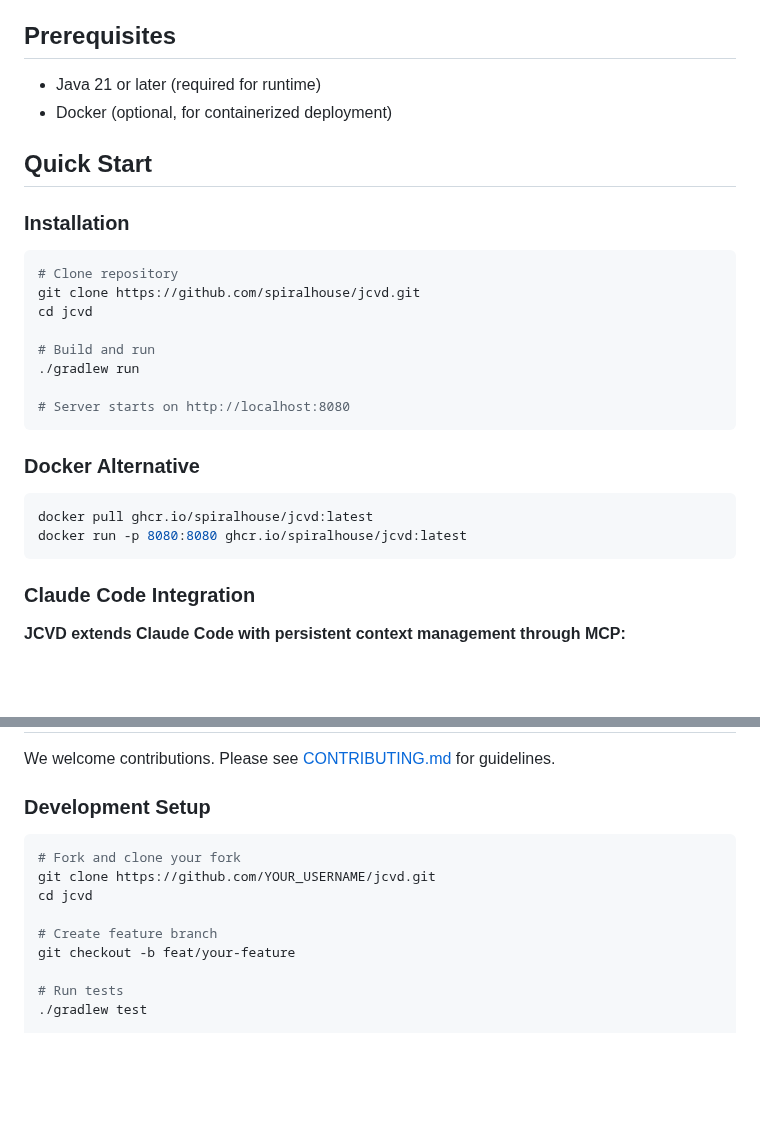
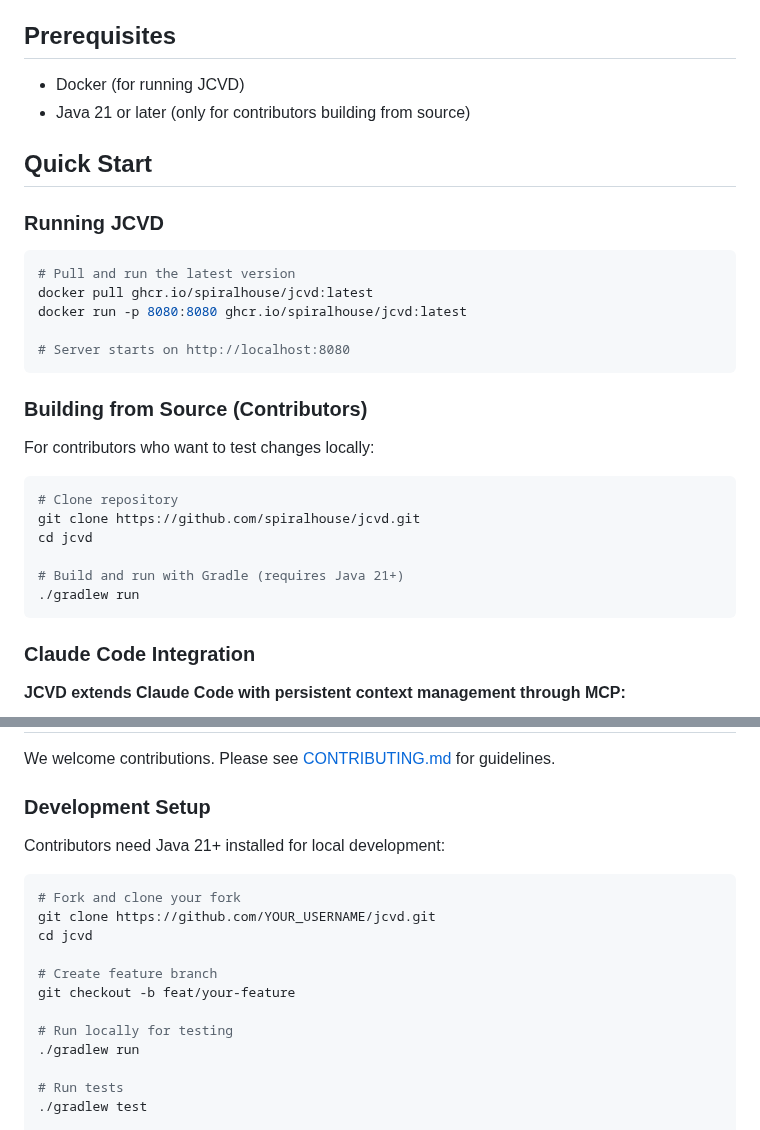
Before and after one commit to spiralhouse/cycletime, a Markdown page: README.md, 2 parts joined by grey strips. Rendered like a GitHub page; blank space fills up the shorter version.

Commit message:
docs: position Docker as primary deployment method
- Docker is now the recommended way to run JCVD for end-users
- Building from source relegated to contributor documentation
- Prerequisites updated to reflect Docker-first approach
- Quick Start leads with Docker, source build is secondary
- Contributing section clarifies Java 21+ is for developers only

This aligns with our deployment strategy where end-users should use
the containerized version for simplicity and consistency.

🤖 Generated with [Claude Code](https://claude.ai/code)

Co-Authored-By: Claude <noreply@anthropic.com>

````diff
--- a/README.md
+++ b/README.md
@@ -27,29 +27,32 @@ JCVD is designed for developers using Claude Code who:
 
 ## Prerequisites
 
-- Java 21 or later (required for runtime)
-- Docker (optional, for containerized deployment)
+- Docker (for running JCVD)
+- Java 21 or later (only for contributors building from source)
 
 ## Quick Start
 
-### Installation
+### Running JCVD
+
+```bash
+# Pull and run the latest version
+docker pull ghcr.io/spiralhouse/jcvd:latest
+docker run -p 8080:8080 ghcr.io/spiralhouse/jcvd:latest
+
+# Server starts on http://localhost:8080
+```
+
+### Building from Source (Contributors)
+
+For contributors who want to test changes locally:
 
 ```bash
 # Clone repository
 git clone https://github.com/spiralhouse/jcvd.git
 cd jcvd
 
-# Build and run
+# Build and run with Gradle (requires Java 21+)
 ./gradlew run
-
-# Server starts on http://localhost:8080
-```
-
-### Docker Alternative
-
-```bash
-docker pull ghcr.io/spiralhouse/jcvd:latest
-docker run -p 8080:8080 ghcr.io/spiralhouse/jcvd:latest
 ```
 
 ### Claude Code Integration
@@ -100,6 +103,8 @@ We welcome contributions. Please see [CONTRIBUTING.md](CONTRIBUTING.md) for guid
 
 ### Development Setup
 
+Contributors need Java 21+ installed for local development:
+
 ```bash
 # Fork and clone your fork
 git clone https://github.com/YOUR_USERNAME/jcvd.git
@@ -107,6 +112,9 @@ cd jcvd
 
 # Create feature branch
 git checkout -b feat/your-feature
+
+# Run locally for testing
+./gradlew run
 
 # Run tests
 ./gradlew test
````
